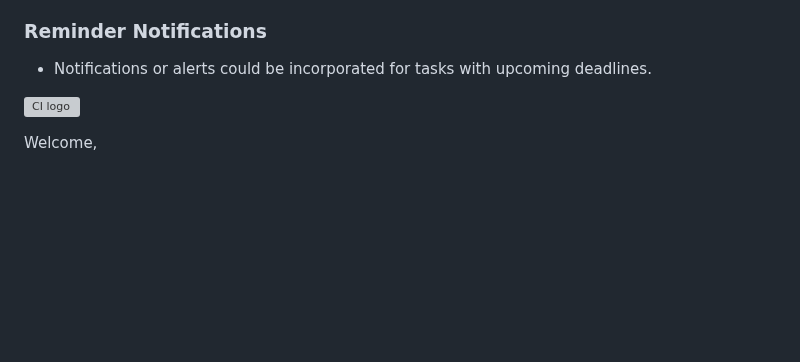
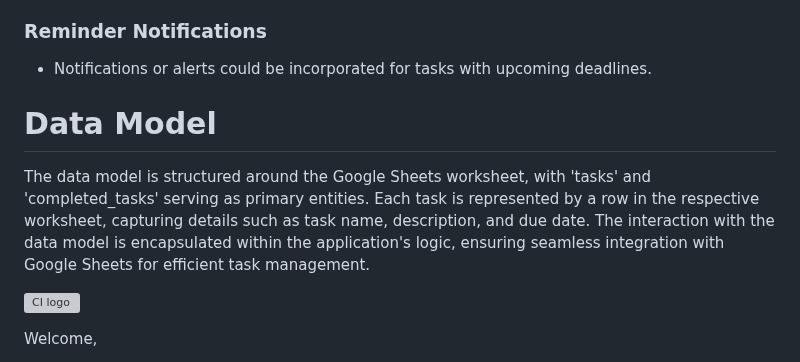
Before and after one commit to eddy-bryan/terminal-to-do, a Markdown page: README.md, the part around the change. Drawn GitHub-style; blank space fills up the shorter version; grey boxes are pictures that could not be loaded.

Commit message:
Added section on Data Model in README.md file

```diff
--- a/README.md
+++ b/README.md
@@ -108,6 +108,10 @@ This application empowers you to showcase an entire task list, generate new task
 
 - Notifications or alerts could be incorporated for tasks with upcoming deadlines.
 
+# Data Model
+
+The data model is structured around the Google Sheets worksheet, with 'tasks' and 'completed_tasks' serving as primary entities. Each task is represented by a row in the respective worksheet, capturing details such as task name, description, and due date. The interaction with the data model is encapsulated within the application's logic, ensuring seamless integration with Google Sheets for efficient task management.
+
 
 
 
```
